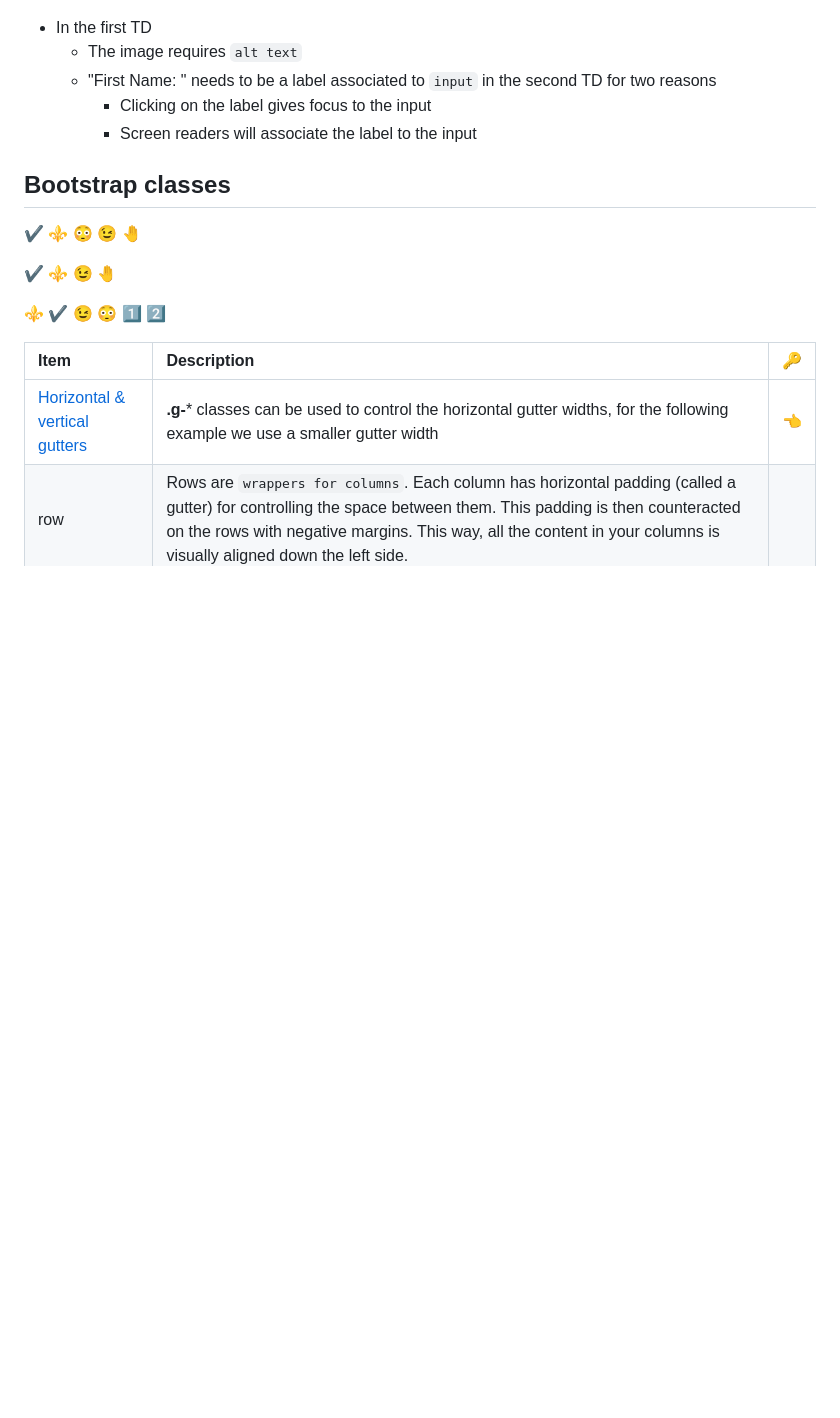
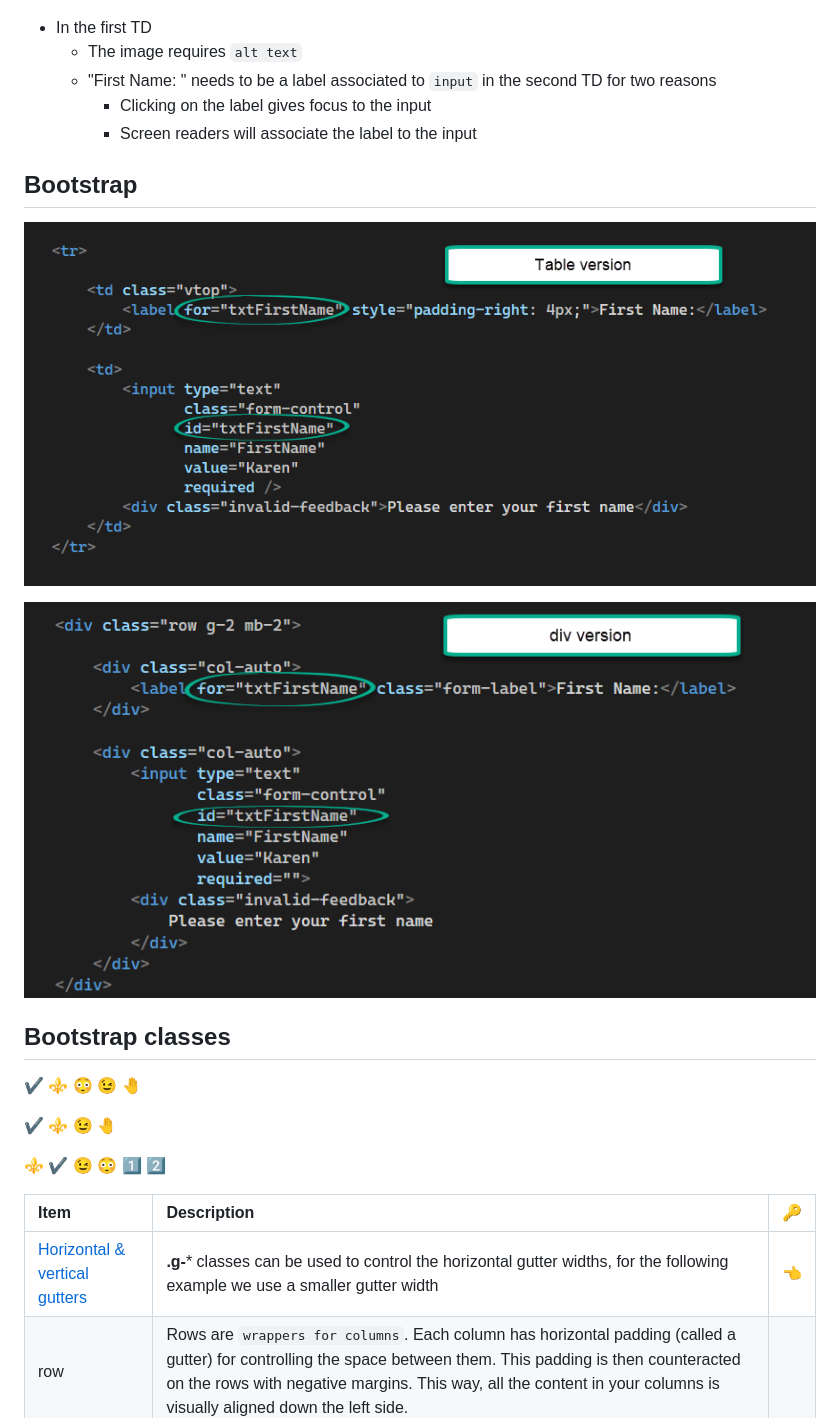
Before and after one commit to karenpayneoregon/flash-sessions, a Markdown page: February23/readme.md, the part around the change. Rendered like a GitHub page; pictures changed too: February23/assets/figure3.png (added), February23/assets/figure4.png (added); blank space fills up the shorter version.

Commit message:
images

```diff
--- a/February23/readme.md
+++ b/February23/readme.md
@@ -9,6 +9,13 @@ Screen readers when presented with a table will announce rows/columns and if a l
     - "First Name: " needs to be a label associated to `input` in the second TD for two reasons
         - Clicking on the label gives focus to the input
         - Screen readers will associate the label to the input
+
+
+## Bootstrap
+
+![figure](assets/figure4.png)
+
+![figure](assets/figure3.png)
 
 ## Bootstrap classes
 
```
